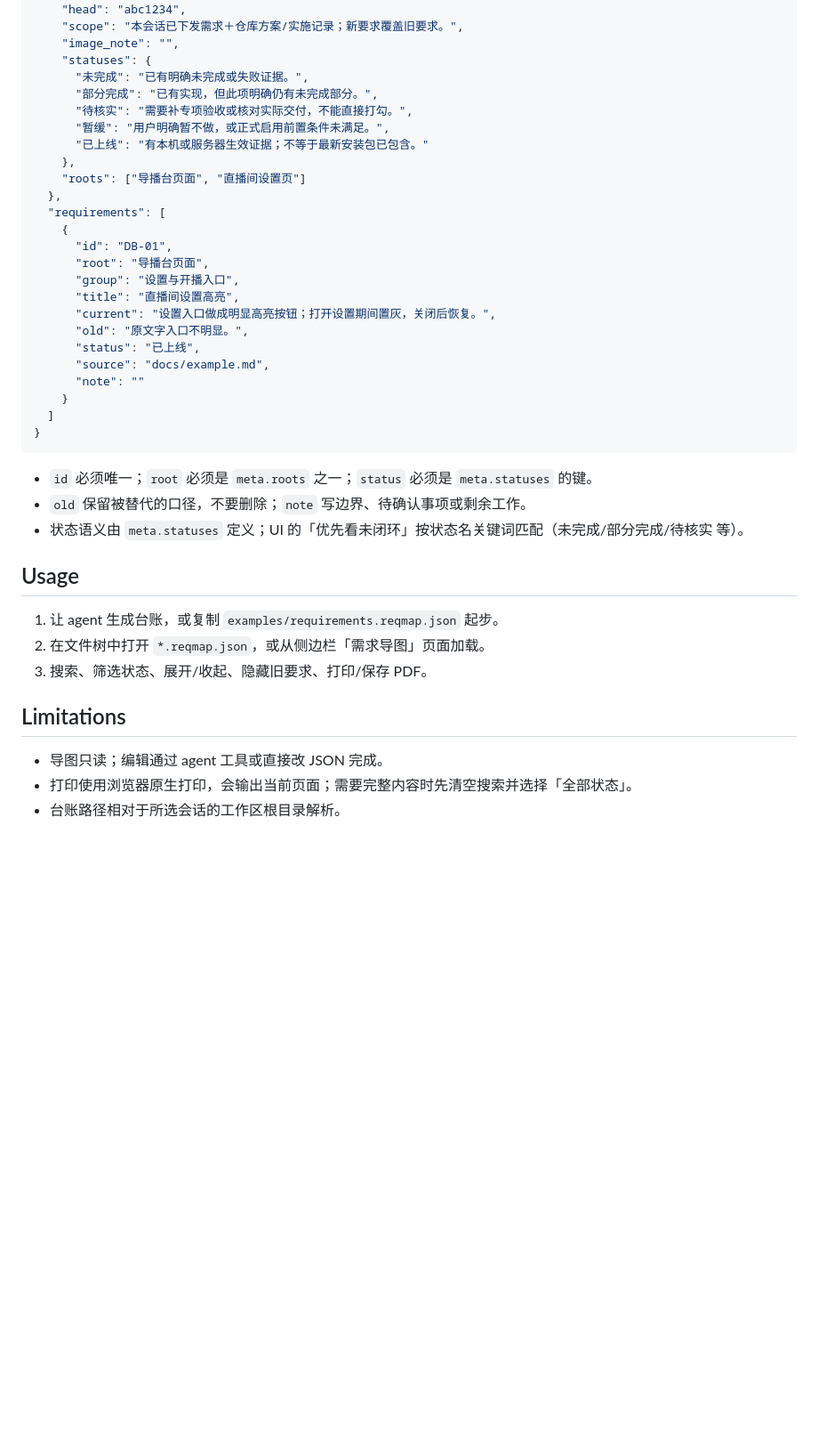
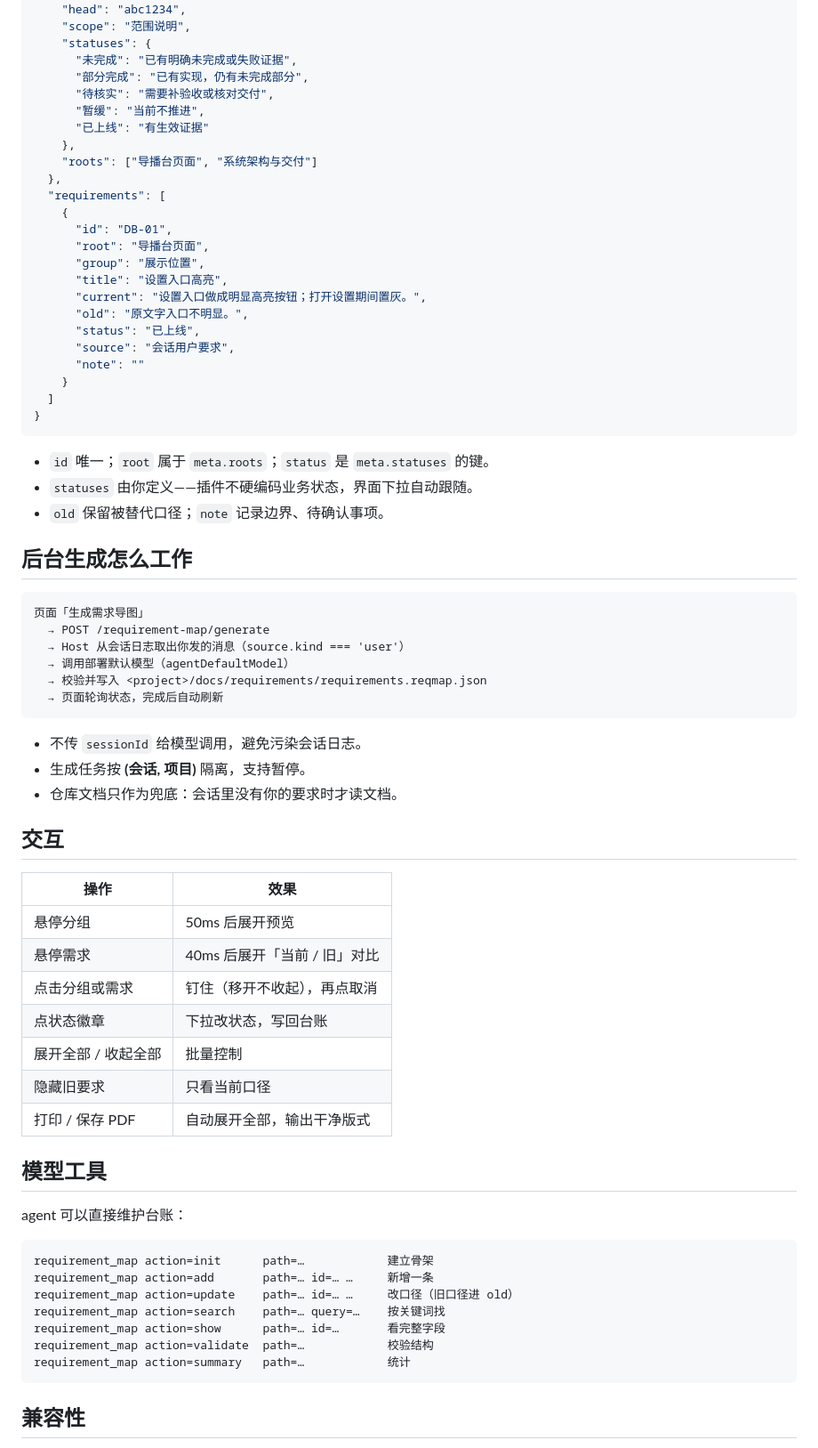
Before and after one commit to Eeeeeend/dsh-plugin-requirement-map, a Markdown page: README.md, the part around one of its changes. Shown at 89% size. Rendered like a GitHub page; blank space fills up the shorter version.

````diff
--- a/README.md
+++ b/README.md
@@ -24,44 +68,75 @@
     "branch": "feat/example",
     "head": "abc1234",
-    "scope": "本会话已下发需求＋仓库方案/实施记录；新要求覆盖旧要求。",
-    "image_note": "",
+    "scope": "范围说明",
     "statuses": {
-      "未完成": "已有明确未完成或失败证据。",
-      "部分完成": "已有实现，但此项明确仍有未完成部分。",
-      "待核实": "需要补专项验收或核对实际交付，不能直接打勾。",
-      "暂缓": "用户明确暂不做，或正式启用前置条件未满足。",
-      "已上线": "有本机或服务器生效证据；不等于最新安装包已包含。"
+      "未完成": "已有明确未完成或失败证据",
+      "部分完成": "已有实现，仍有未完成部分",
+      "待核实": "需要补验收或核对交付",
+      "暂缓": "当前不推进",
+      "已上线": "有生效证据"
     },
-    "roots": ["导播台页面", "直播间设置页"]
+    "roots": ["导播台页面", "系统架构与交付"]
   },
   "requirements": [
     {
       "id": "DB-01",
       "root": "导播台页面",
-      "group": "设置与开播入口",
-      "title": "直播间设置高亮",
-      "current": "设置入口做成明显高亮按钮；打开设置期间置灰，关闭后恢复。",
+      "group": "展示位置",
+      "title": "设置入口高亮",
+      "current": "设置入口做成明显高亮按钮；打开设置期间置灰。",
       "old": "原文字入口不明显。",
       "status": "已上线",
-      "source": "docs/example.md",
+      "source": "会话用户要求",
       "note": ""
     }
   ]
 }
 ```
 
-- `id` 必须唯一；`root` 必须是 `meta.roots` 之一；`status` 必须是 `meta.statuses` 的键。
-- `old` 保留被替代的口径，不要删除；`note` 写边界、待确认事项或剩余工作。
-- 状态语义由 `meta.statuses` 定义；UI 的「优先看未闭环」按状态名关键词匹配（未完成/部分完成/待核实 等）。
+- `id` 唯一；`root` 属于 `meta.roots`；`status` 是 `meta.statuses` 的键。
+- `statuses` 由你定义——插件不硬编码业务状态，界面下拉自动跟随。
+- `old` 保留被替代口径；`note` 记录边界、待确认事项。
 
-## Usage
+## 后台生成怎么工作
 
-1. 让 agent 生成台账，或复制 `examples/requirements.reqmap.json` 起步。
-2. 在文件树中打开 `*.reqmap.json`，或从侧边栏「需求导图」页面加载。
-3. 搜索、筛选状态、展开/收起、隐藏旧要求、打印/保存 PDF。
+```
+页面「生成需求导图」
+  → POST /requirement-map/generate
+  → Host 从会话日志取出你发的消息（source.kind === 'user'）
+  → 调用部署默认模型（agentDefaultModel）
+  → 校验并写入 <project>/docs/requirements/requirements.reqmap.json
+  → 页面轮询状态，完成后自动刷新
+```
 
-## Limitations
+- 不传 `sessionId` 给模型调用，避免污染会话日志。
+- 生成任务按 **(会话, 项目)** 隔离，支持暂停。
+- 仓库文档只作为兜底：会话里没有你的要求时才读文档。
 
-- 导图只读；编辑通过 agent 工具或直接改 JSON 完成。
-- 打印使用浏览器原生打印，会输出当前页面；需要完整内容时先清空搜索并选择「全部状态」。
-- 台账路径相对于所选会话的工作区根目录解析。
+## 交互
+
+| 操作 | 效果 |
+|---|---|
+| 悬停分组 | 50ms 后展开预览 |
+| 悬停需求 | 40ms 后展开「当前 / 旧」对比 |
+| 点击分组或需求 | 钉住（移开不收起），再点取消 |
+| 点状态徽章 | 下拉改状态，写回台账 |
+| 展开全部 / 收起全部 | 批量控制 |
+| 隐藏旧要求 | 只看当前口径 |
+| 打印 / 保存 PDF | 自动展开全部，输出干净版式 |
+
+## 模型工具
+
+agent 可以直接维护台账：
+
+```
+requirement_map action=init      path=…            建立骨架
+requirement_map action=add       path=… id=… …     新增一条
+requirement_map action=update    path=… id=… …     改口径（旧口径进 old）
+requirement_map action=search    path=… query=…    按关键词找
+requirement_map action=show      path=… id=…       看完整字段
+requirement_map action=validate  path=…            校验结构
+requirement_map action=summary   path=…            统计
+```
+
+## 兼容性
+
````
Also changed, not shown: other parts of README.md (+86 -12 lines), docs/preview.gif (added), docs/preview.png (added), 5 other files.
